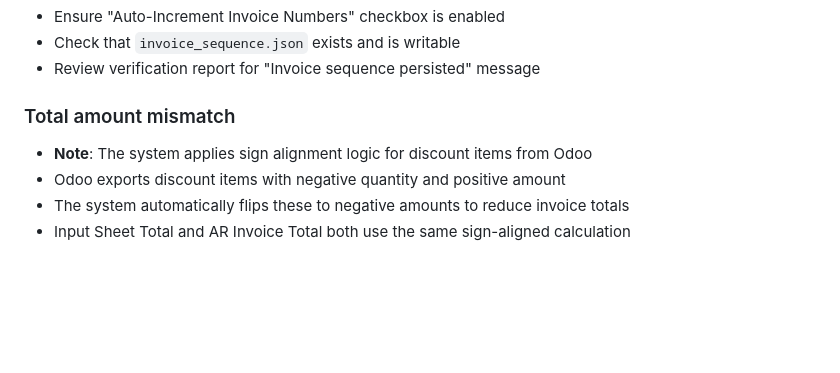
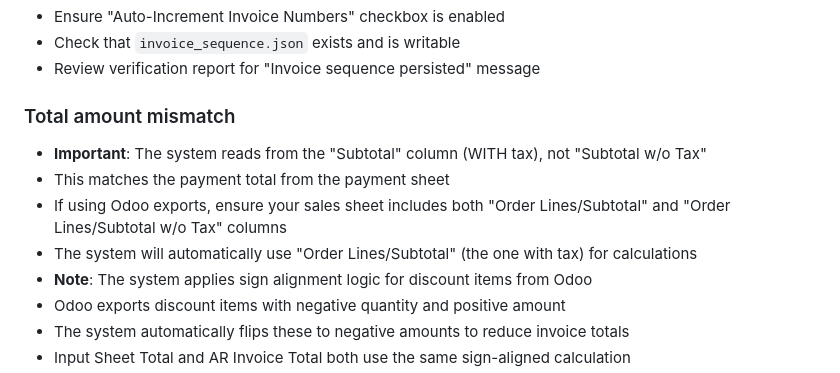
Before and after one commit to MUSTAQ-AHAMMAD/miss-receipt-template, a Markdown page: README.md, the part around the change. Drawn GitHub-style; blank space fills up the shorter version.

```diff
--- a/README.md
+++ b/README.md
@@ -184,6 +184,10 @@ requirements.txt                Python dependencies
 - Review verification report for "Invoice sequence persisted" message
 
 ### Total amount mismatch
+- **Important**: The system reads from the "Subtotal" column (WITH tax), not "Subtotal w/o Tax"
+- This matches the payment total from the payment sheet
+- If using Odoo exports, ensure your sales sheet includes both "Order Lines/Subtotal" and "Order Lines/Subtotal w/o Tax" columns
+- The system will automatically use "Order Lines/Subtotal" (the one with tax) for calculations
 - **Note**: The system applies sign alignment logic for discount items from Odoo
 - Odoo exports discount items with negative quantity and positive amount
 - The system automatically flips these to negative amounts to reduce invoice totals
```
Also changed, not shown: SALES_COLUMN_FIX_SUMMARY.md (added, +135 -0 lines).
